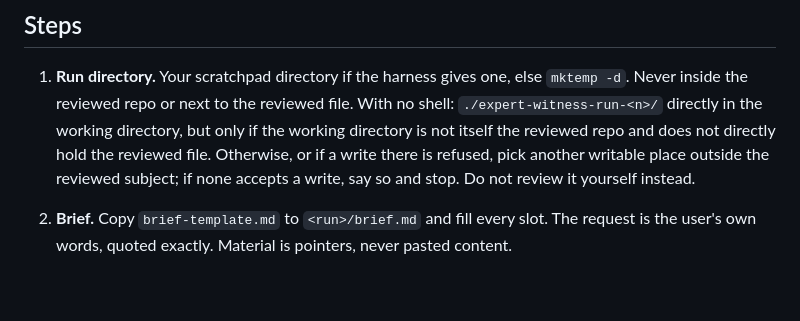
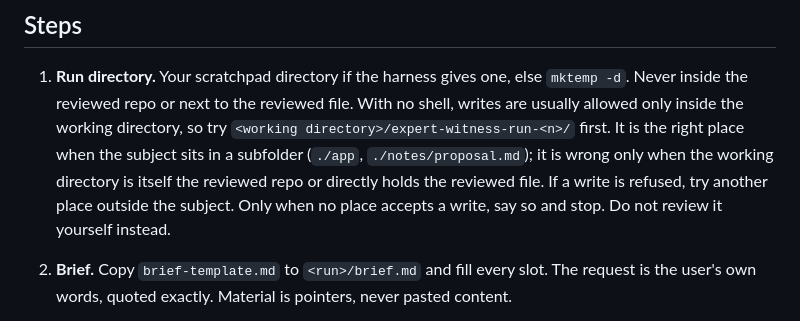
Before and after one commit to JMcordobamendez/expert-witness, a Markdown page: skills/expert-witness/SKILL.md, the part around the change. GitHub-like rendering; blank space fills up the shorter version.

Commit message:
Skill: no-shell run directory tries the working directory first
The full rerun showed document-report 0/3: the orchestrator tried two
places outside the working directory, both refused, and stopped.

Co-Authored-By: Claude Opus 5.5 (1M context) <noreply@anthropic.com>
Claude-Session: https://claude.ai/code/session_01D9NcUBHWCJbSoVhXeri3nt

```diff
--- a/skills/expert-witness/SKILL.md
+++ b/skills/expert-witness/SKILL.md
@@ -27,12 +27,13 @@ new evidence, or the user disputes a verdict.
 
 1. **Run directory.** Your scratchpad directory if the harness gives one,
    else `mktemp -d`. Never inside the reviewed repo or next to the reviewed
-   file. With no shell: `./expert-witness-run-<n>/` directly in the working
-   directory, but only if the working directory is not itself the reviewed
-   repo and does not directly hold the reviewed file. Otherwise, or if a
-   write there is refused, pick another writable place outside the reviewed
-   subject; if none accepts a write, say so and stop. Do not review it
-   yourself instead.
+   file. With no shell, writes are usually allowed only inside the working
+   directory, so try `<working directory>/expert-witness-run-<n>/` first.
+   It is the right place when the subject sits in a subfolder (`./app`,
+   `./notes/proposal.md`); it is wrong only when the working directory is
+   itself the reviewed repo or directly holds the reviewed file. If a write
+   is refused, try another place outside the subject. Only when no place
+   accepts a write, say so and stop. Do not review it yourself instead.
 
 2. **Brief.** Copy `brief-template.md` to `<run>/brief.md` and fill every
    slot. The request is the user's own words, quoted exactly. Material is
```
